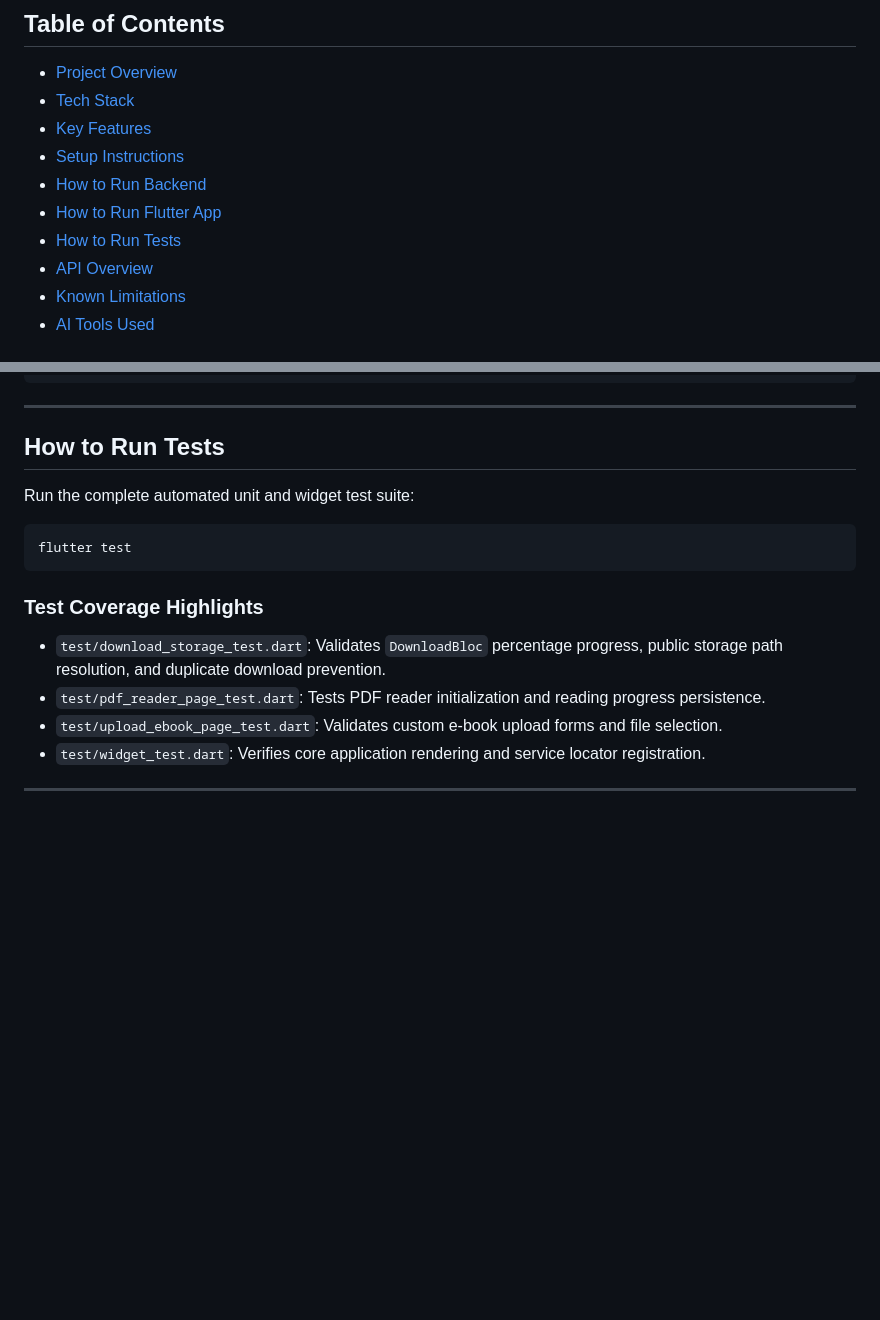
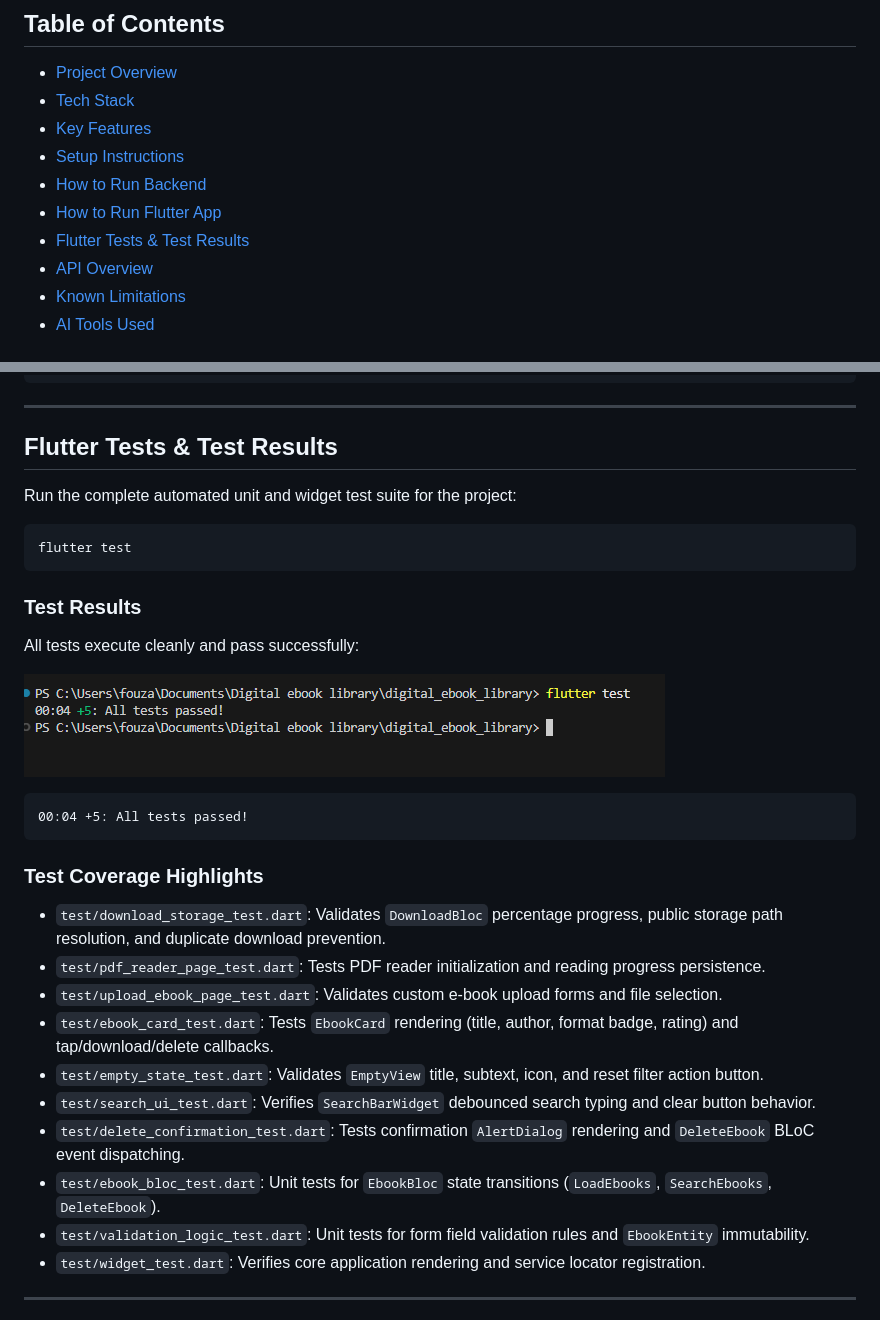
Before and after one commit to fouzzann/Digital-Ebook-Library, a Markdown page: README.md, 2 parts joined by grey strips. Drawn GitHub-style; pictures changed too: assets/screenshots/flutter_tests_passed.png (added); blank space fills up the shorter version.

Commit message:
docs: update test documentation and include test result screenshots in README.md

````diff
--- a/README.md
+++ b/README.md
@@ -13,7 +13,7 @@
 - [Setup Instructions](#setup-instructions)
 - [How to Run Backend](#how-to-run-backend)
 - [How to Run Flutter App](#how-to-run-flutter-app)
-- [How to Run Tests](#how-to-run-tests)
+- [Flutter Tests & Test Results](#flutter-tests--test-results)
 - [API Overview](#api-overview)
 - [Known Limitations](#known-limitations)
 - [AI Tools Used](#ai-tools-used)
@@ -120,18 +120,34 @@ flutter run -d chrome
 
 ---
 
-## How to Run Tests
+## Flutter Tests & Test Results
 
-Run the complete automated unit and widget test suite:
+Run the complete automated unit and widget test suite for the project:
 
 ```bash
 flutter test
+```
+
+### Test Results
+
+All tests execute cleanly and pass successfully:
+
+![Flutter Test Results](assets/screenshots/flutter_tests_passed.png)
+
+```text
+00:04 +5: All tests passed!
 ```
 
 ### Test Coverage Highlights
 - `test/download_storage_test.dart`: Validates `DownloadBloc` percentage progress, public storage path resolution, and duplicate download prevention.
 - `test/pdf_reader_page_test.dart`: Tests PDF reader initialization and reading progress persistence.
 - `test/upload_ebook_page_test.dart`: Validates custom e-book upload forms and file selection.
+- `test/ebook_card_test.dart`: Tests `EbookCard` rendering (title, author, format badge, rating) and tap/download/delete callbacks.
+- `test/empty_state_test.dart`: Validates `EmptyView` title, subtext, icon, and reset filter action button.
+- `test/search_ui_test.dart`: Verifies `SearchBarWidget` debounced search typing and clear button behavior.
+- `test/delete_confirmation_test.dart`: Tests confirmation `AlertDialog` rendering and `DeleteEbook` BLoC event dispatching.
+- `test/ebook_bloc_test.dart`: Unit tests for `EbookBloc` state transitions (`LoadEbooks`, `SearchEbooks`, `DeleteEbook`).
+- `test/validation_logic_test.dart`: Unit tests for form field validation rules and `EbookEntity` immutability.
 - `test/widget_test.dart`: Verifies core application rendering and service locator registration.
 
 ---
````
Also changed, not shown: asset/test_ passed.png (added).
